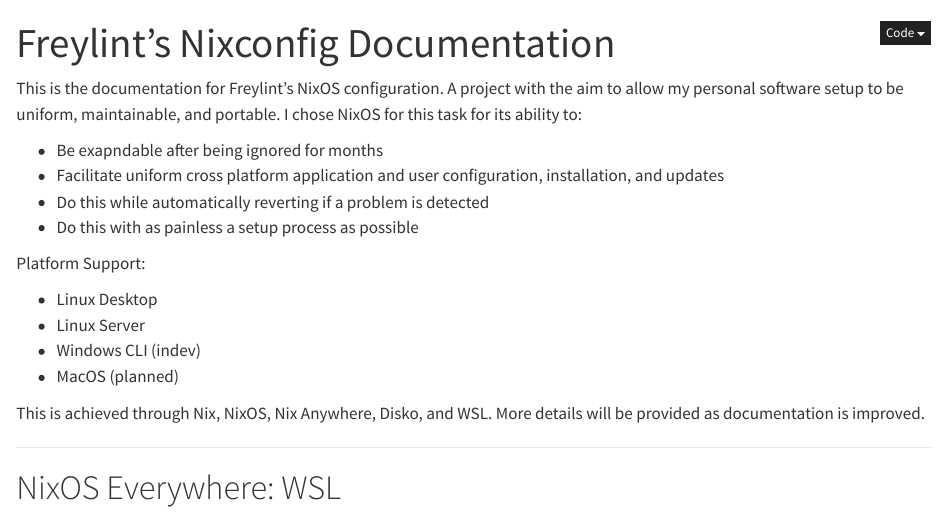
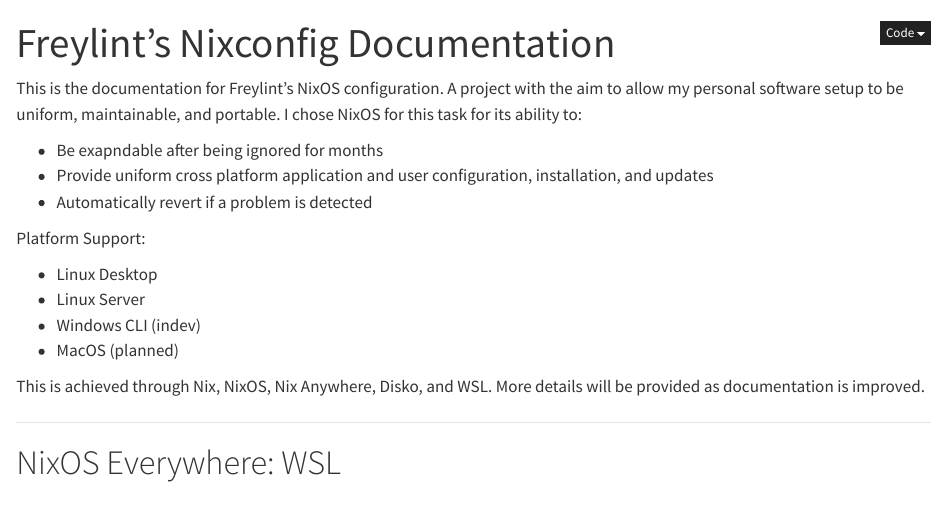
Before and after one commit to freylint/twoat, a Quarto document (docs/index.qmd): the page in a window 1100 px wide, from its top. Rendered offline with R 4.5, knitr and Pandoc in place of Quarto, with nearby package versions; long lines of code are wrapped.

Commit message:
Change wording of core goals of the project.

```diff
--- a/docs/index.qmd
+++ b/docs/index.qmd
@@ -13,10 +13,9 @@
 I chose NixOS for this task for its ability to:
 
 - Be exapndable after being ignored for months
-- Facilitate uniform cross platform application and user
+- Provide uniform cross platform application and user
 configuration, installation, and updates
-- Do this while automatically reverting if a problem is detected
-- Do this with as painless a setup process as possible
+- Automatically revert if a problem is detected
 
 Platform Support:
 
```
